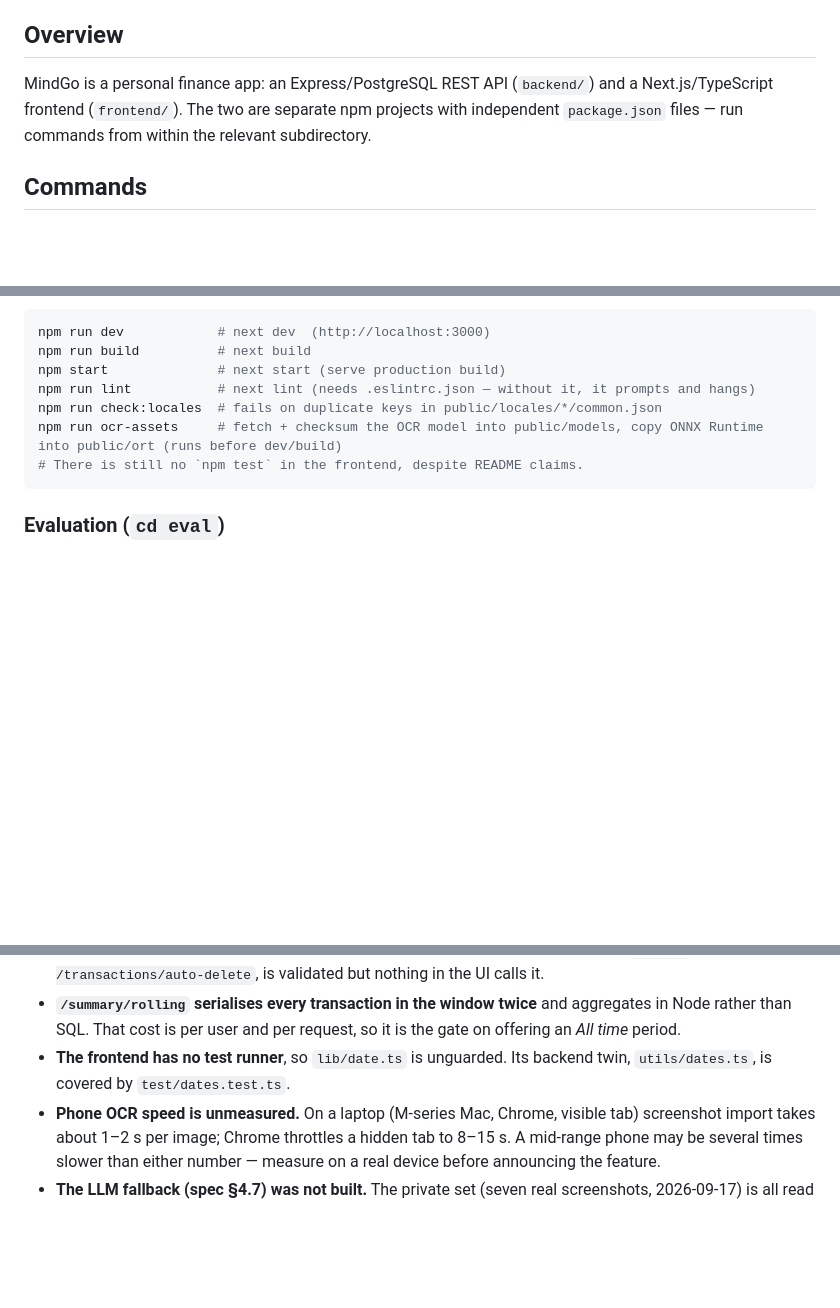
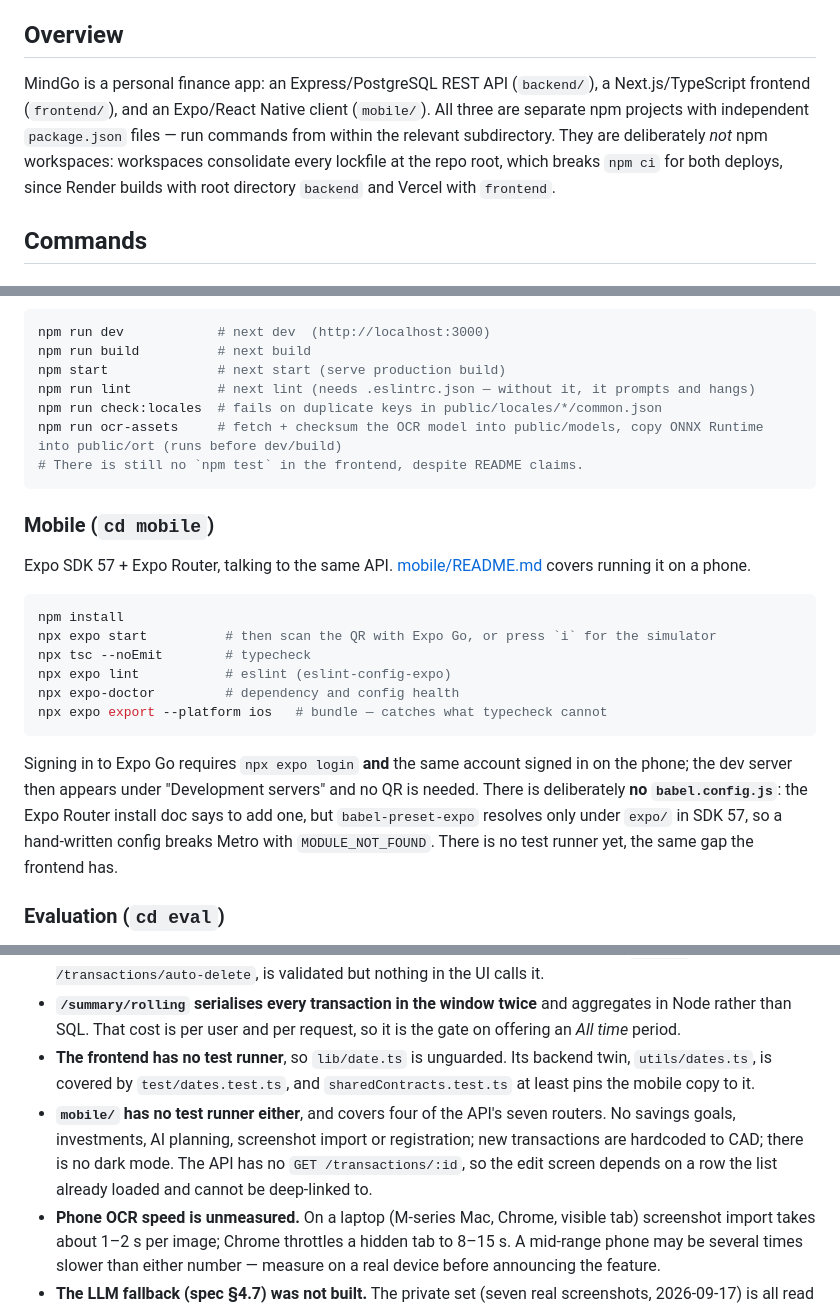
Before and after one commit to rick-mingyu-liu/MindGo, a Markdown page: CLAUDE.md, 3 parts joined by grey strips. GitHub-like rendering; blank space fills up the shorter version.

````diff
--- a/CLAUDE.md
+++ b/CLAUDE.md
@@ -4,7 +4,7 @@ This file provides guidance to Claude Code (claude.ai/code) when working with co
 
 ## Overview
 
-MindGo is a personal finance app: an Express/PostgreSQL REST API (`backend/`) and a Next.js/TypeScript frontend (`frontend/`). The two are separate npm projects with independent `package.json` files — run commands from within the relevant subdirectory.
+MindGo is a personal finance app: an Express/PostgreSQL REST API (`backend/`), a Next.js/TypeScript frontend (`frontend/`), and an Expo/React Native client (`mobile/`). All three are separate npm projects with independent `package.json` files — run commands from within the relevant subdirectory. They are deliberately *not* npm workspaces: workspaces consolidate every lockfile at the repo root, which breaks `npm ci` for both deploys, since Render builds with root directory `backend` and Vercel with `frontend`.
 
 ## Commands
 
@@ -31,6 +31,21 @@ npm run ocr-assets     # fetch + checksum the OCR model into public/models, copy
 # There is still no `npm test` in the frontend, despite README claims.
 ```
 
+### Mobile (`cd mobile`)
+
+Expo SDK 57 + Expo Router, talking to the same API. [mobile/README.md](mobile/README.md) covers running it on a phone.
+
+```bash
+npm install
+npx expo start          # then scan the QR with Expo Go, or press `i` for the simulator
+npx tsc --noEmit        # typecheck
+npx expo lint           # eslint (eslint-config-expo)
+npx expo-doctor         # dependency and config health
+npx expo export --platform ios   # bundle — catches what typecheck cannot
+```
+
+Signing in to Expo Go requires `npx expo login` **and** the same account signed in on the phone; the dev server then appears under "Development servers" and no QR is needed. There is deliberately **no `babel.config.js`**: the Expo Router install doc says to add one, but `babel-preset-expo` resolves only under `expo/` in SDK 57, so a hand-written config breaks Metro with `MODULE_NOT_FOUND`. There is no test runner yet, the same gap the frontend has.
+
 ### Evaluation (`cd eval`)
 
 `eval/` loads the parser from `backend/dist/`, so run `npm run build` in `backend/` after any parser change before `npm run benchmark` or `npm run fixtures`.
@@ -154,7 +171,13 @@ is in git history.
   aggregates in Node rather than SQL. That cost is per user and per request, so
   it is the gate on offering an *All time* period.
 - **The frontend has no test runner**, so `lib/date.ts` is unguarded. Its
-  backend twin, `utils/dates.ts`, is covered by `test/dates.test.ts`.
+  backend twin, `utils/dates.ts`, is covered by `test/dates.test.ts`, and
+  `sharedContracts.test.ts` at least pins the mobile copy to it.
+- **`mobile/` has no test runner either**, and covers four of the API's
+  seven routers. No savings goals, investments, AI planning, screenshot
+  import or registration; new transactions are hardcoded to CAD; there is
+  no dark mode. The API has no `GET /transactions/:id`, so the edit screen
+  depends on a row the list already loaded and cannot be deep-linked to.
 - **Phone OCR speed is unmeasured.** On a laptop (M-series Mac, Chrome,
   visible tab) screenshot import takes about 1–2 s per image; Chrome throttles
   a hidden tab to 8–15 s. A mid-range phone may be several times slower than
````
Also changed, not shown: other parts of CLAUDE.md (+2 -0 lines), mobile/README.md (+75 -26 lines).
